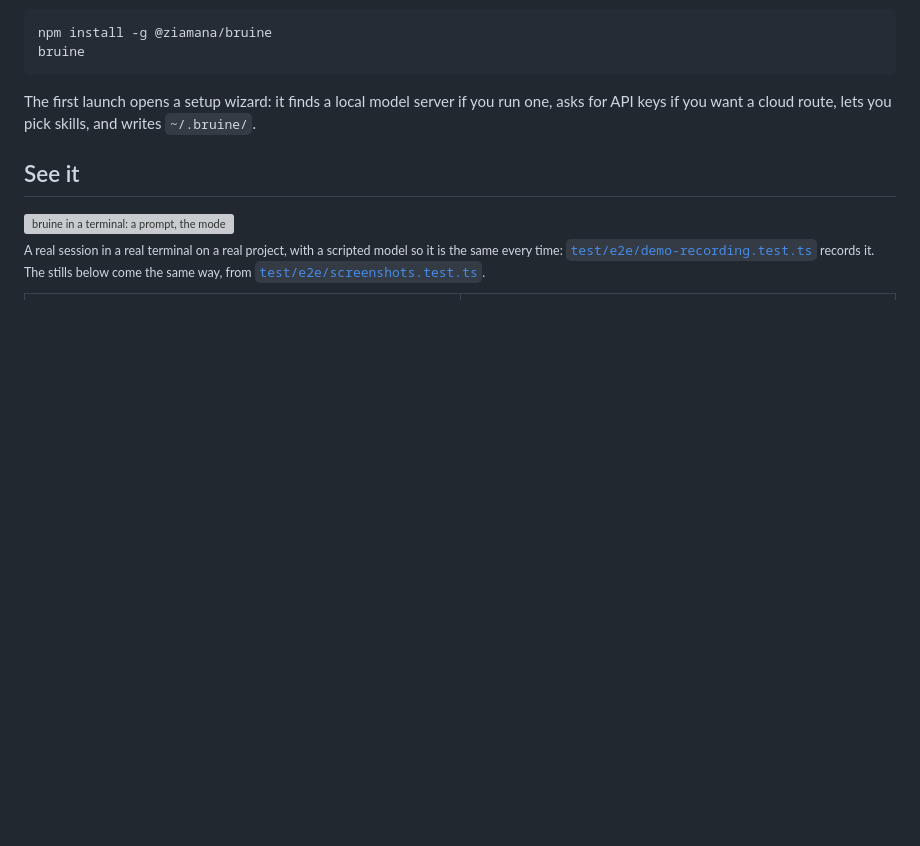
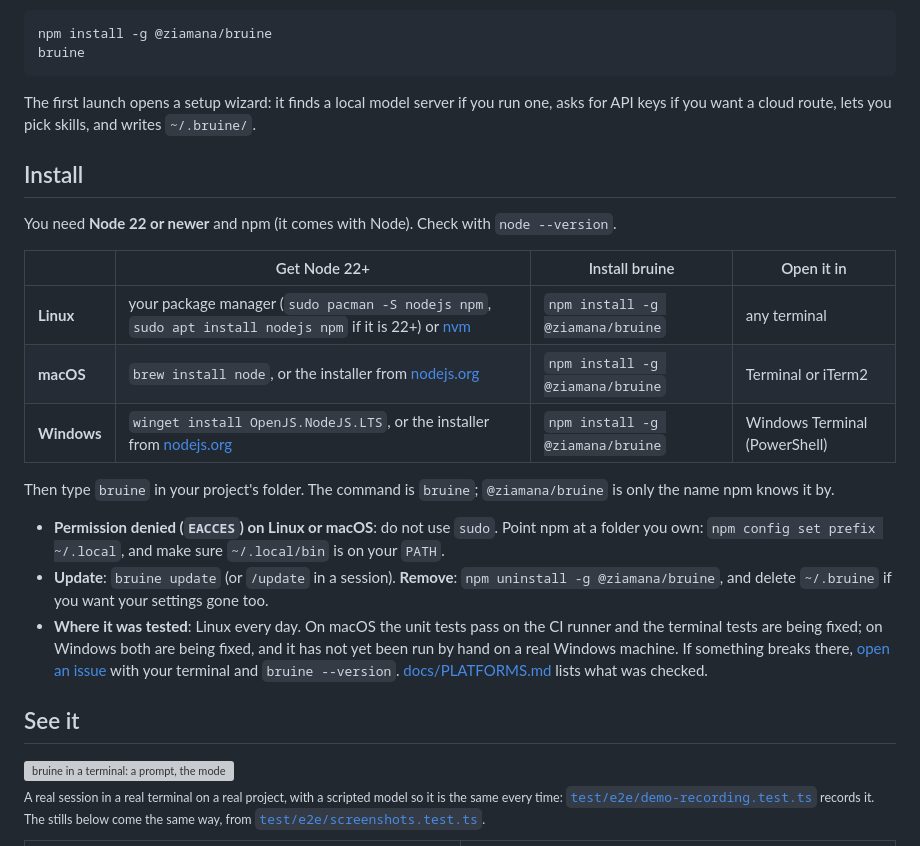
Before and after one commit to ziamana/bruine, a Markdown page: README.md, the part around the change. GitHub-like rendering; blank space fills up the shorter version; grey boxes are pictures that could not be loaded.

Commit message:
docs(readme): how to install on Linux, macOS and Windows, and where it was tested
Co-Authored-By: Claude Sonnet 5.5 <noreply@anthropic.com>

```diff
--- a/README.md
+++ b/README.md
@@ -34,6 +34,29 @@ bruine
 
 The first launch opens a setup wizard: it finds a local model server if you run one, asks for API
 keys if you want a cloud route, lets you pick skills, and writes `~/.bruine/`.
+
+## Install
+
+You need **Node 22 or newer** and npm (it comes with Node). Check with `node --version`.
+
+| | Get Node 22+ | Install bruine | Open it in |
+|---|---|---|---|
+| **Linux** | your package manager (`sudo pacman -S nodejs npm`, `sudo apt install nodejs npm` if it is 22+) or [nvm](https://github.com/nvm-sh/nvm) | `npm install -g @ziamana/bruine` | any terminal |
+| **macOS** | `brew install node`, or the installer from [nodejs.org](https://nodejs.org) | `npm install -g @ziamana/bruine` | Terminal or iTerm2 |
+| **Windows** | `winget install OpenJS.NodeJS.LTS`, or the installer from [nodejs.org](https://nodejs.org) | `npm install -g @ziamana/bruine` | Windows Terminal (PowerShell) |
+
+Then type `bruine` in your project's folder. The command is `bruine`; `@ziamana/bruine` is only the
+name npm knows it by.
+
+- **Permission denied (`EACCES`) on Linux or macOS**: do not use `sudo`. Point npm at a folder you own:
+  `npm config set prefix ~/.local`, and make sure `~/.local/bin` is on your `PATH`.
+- **Update**: `bruine update` (or `/update` in a session). **Remove**: `npm uninstall -g @ziamana/bruine`,
+  and delete `~/.bruine` if you want your settings gone too.
+- **Where it was tested**: Linux every day. On macOS the unit tests pass on the CI runner and the
+  terminal tests are being fixed; on Windows both are being fixed, and it has not yet been run by hand
+  on a real Windows machine. If something breaks there,
+  [open an issue](https://github.com/ziamana/bruine/issues) with your terminal and `bruine --version`.
+  [docs/PLATFORMS.md](docs/PLATFORMS.md) lists what was checked.
 
 ## See it
 
```
